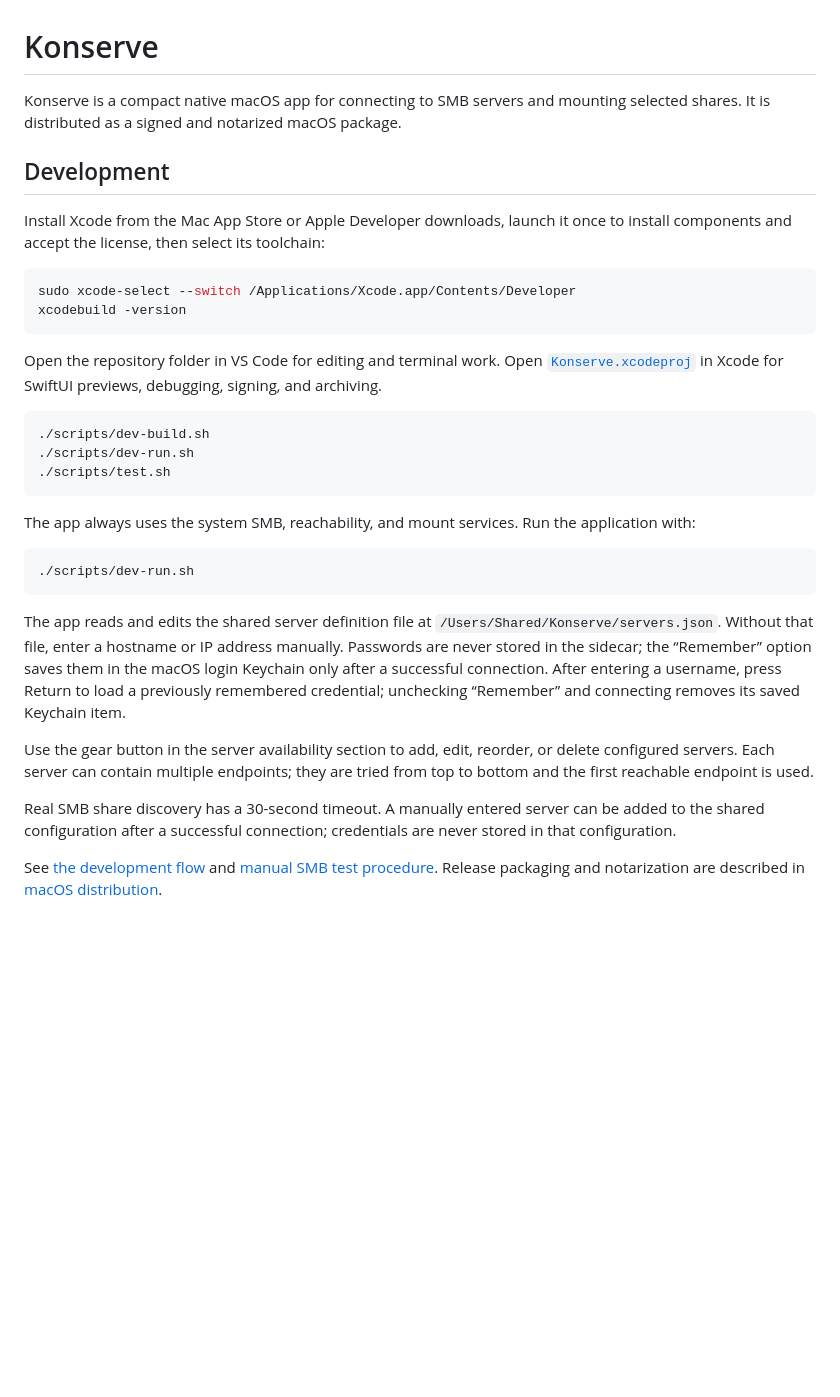
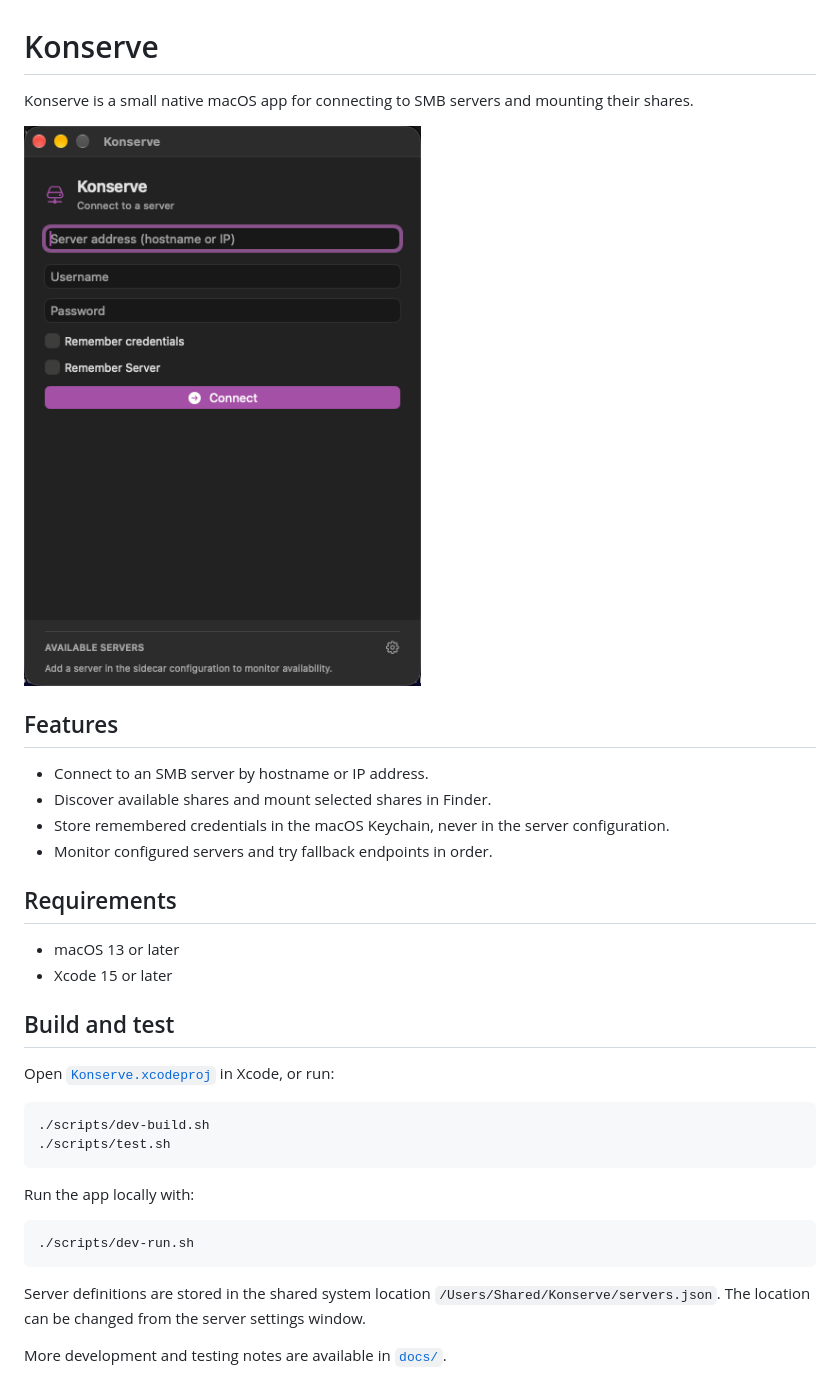
Before and after one commit to mnordbye/konserve, a Markdown page: README.md, the part around the change. GitHub-like rendering; pictures changed too: docs/images/konserve-window.png (added); blank space fills up the shorter version.

Commit message:
ready for public

````diff
--- a/README.md
+++ b/README.md
@@ -1,34 +1,39 @@
 # Konserve
 
-Konserve is a compact native macOS app for connecting to SMB servers and mounting selected shares. It is distributed as a signed and notarized macOS package.
+Konserve is a small native macOS app for connecting to SMB servers and mounting
+their shares.
 
-## Development
+![Konserve](./docs/images/konserve-window.png)
 
-Install Xcode from the Mac App Store or Apple Developer downloads, launch it once to install components and accept the license, then select its toolchain:
+## Features
 
-```bash
-sudo xcode-select --switch /Applications/Xcode.app/Contents/Developer
-xcodebuild -version
-```
+- Connect to an SMB server by hostname or IP address.
+- Discover available shares and mount selected shares in Finder.
+- Store remembered credentials in the macOS Keychain, never in the server configuration.
+- Monitor configured servers and try fallback endpoints in order.
 
-Open the repository folder in VS Code for editing and terminal work. Open [`Konserve.xcodeproj`](./Konserve.xcodeproj) in Xcode for SwiftUI previews, debugging, signing, and archiving.
+## Requirements
+
+- macOS 13 or later
+- Xcode 15 or later
+
+## Build and test
+
+Open [`Konserve.xcodeproj`](./Konserve.xcodeproj) in Xcode, or run:
 
 ```bash
 ./scripts/dev-build.sh
-./scripts/dev-run.sh
 ./scripts/test.sh
 ```
 
-The app always uses the system SMB, reachability, and mount services. Run the application with:
+Run the app locally with:
 
 ```bash
 ./scripts/dev-run.sh
 ```
 
-The app reads and edits the shared server definition file at `/Users/Shared/Konserve/servers.json`. Without that file, enter a hostname or IP address manually. Passwords are never stored in the sidecar; the “Remember” option saves them in the macOS login Keychain only after a successful connection. After entering a username, press Return to load a previously remembered credential; unchecking “Remember” and connecting removes its saved Keychain item.
+Server definitions are stored in the shared system location
+`/Users/Shared/Konserve/servers.json`. The location can be changed from the
+server settings window.
 
-Use the gear button in the server availability section to add, edit, reorder, or delete configured servers. Each server can contain multiple endpoints; they are tried from top to bottom and the first reachable endpoint is used.
-
-Real SMB share discovery has a 30-second timeout. A manually entered server can be added to the shared configuration after a successful connection; credentials are never stored in that configuration.
-
-See [the development flow](./docs/development-flow.md) and [manual SMB test procedure](./docs/smb-manual-testing.md). Release packaging and notarization are described in [macOS distribution](./docs/macos-distribution.md).
+More development and testing notes are available in [`docs/`](./docs/).
````
Also changed, not shown: 4 other files.
